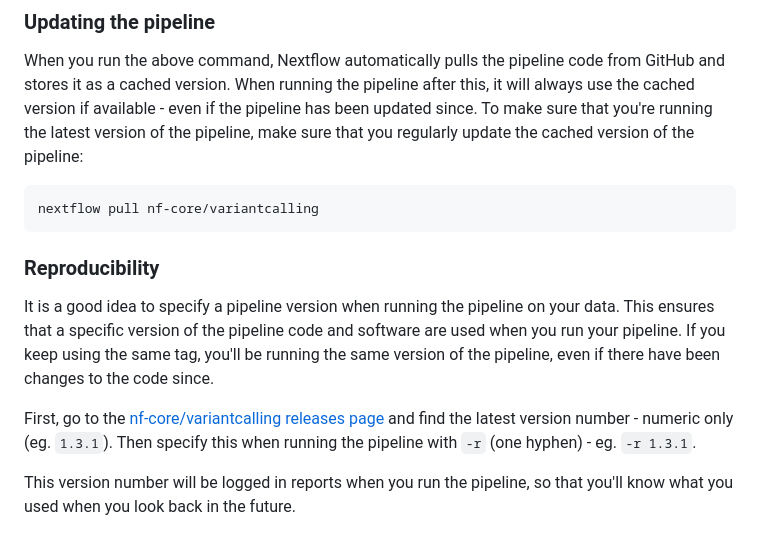
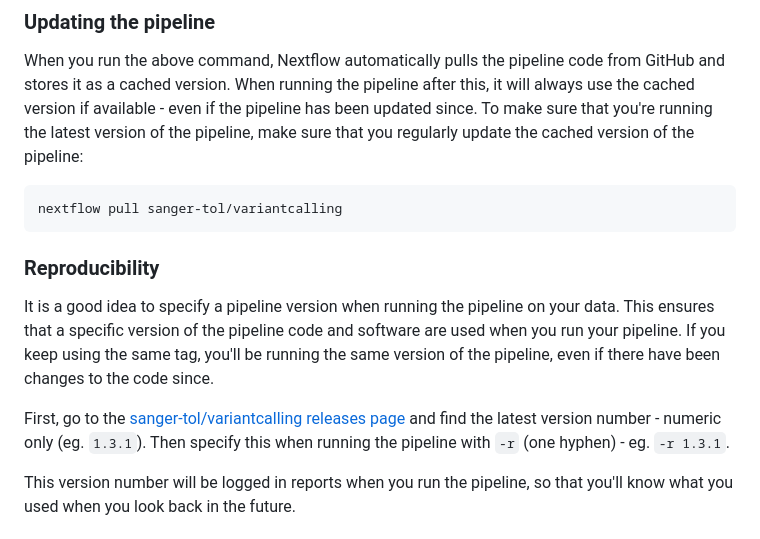
Before and after one commit to sanger-tol/variantcalling, a Markdown page: docs/usage.md, the part around one of its changes. Rendered like a GitHub page.

````diff
--- a/docs/usage.md
+++ b/docs/usage.md
@@ -76,14 +78,14 @@ work                # Directory containing the nextflow working files
 When you run the above command, Nextflow automatically pulls the pipeline code from GitHub and stores it as a cached version. When running the pipeline after this, it will always use the cached version if available - even if the pipeline has been updated since. To make sure that you're running the latest version of the pipeline, make sure that you regularly update the cached version of the pipeline:
 
 ```console
-nextflow pull nf-core/variantcalling
+nextflow pull sanger-tol/variantcalling
 ```
 
 ### Reproducibility
 
 It is a good idea to specify a pipeline version when running the pipeline on your data. This ensures that a specific version of the pipeline code and software are used when you run your pipeline. If you keep using the same tag, you'll be running the same version of the pipeline, even if there have been changes to the code since.
 
-First, go to the [nf-core/variantcalling releases page](https://github.com/nf-core/variantcalling/releases) and find the latest version number - numeric only (eg. `1.3.1`). Then specify this when running the pipeline with `-r` (one hyphen) - eg. `-r 1.3.1`.
+First, go to the [sanger-tol/variantcalling releases page](https://github.com/sanger-tol/variantcalling/releases) and find the latest version number - numeric only (eg. `1.3.1`). Then specify this when running the pipeline with `-r` (one hyphen) - eg. `-r 1.3.1`.
 
 This version number will be logged in reports when you run the pipeline, so that you'll know what you used when you look back in the future.
 
````
Also changed, not shown: other parts of docs/usage.md (+25 -23 lines), README.md (+25 -31 lines), docs/README.md (+4 -0 lines), docs/parameters.md (added, +148 -0 lines), docs/images/sanger-tol-variantcalling_logo.png (added), docs/results.md (added).
